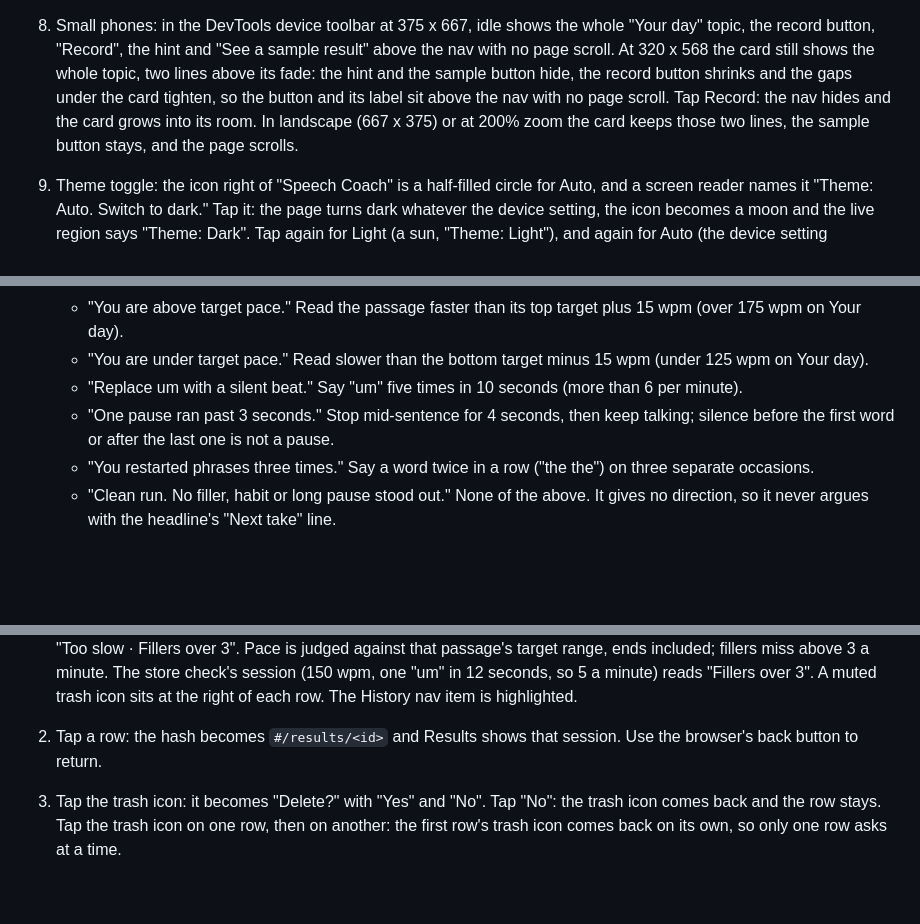
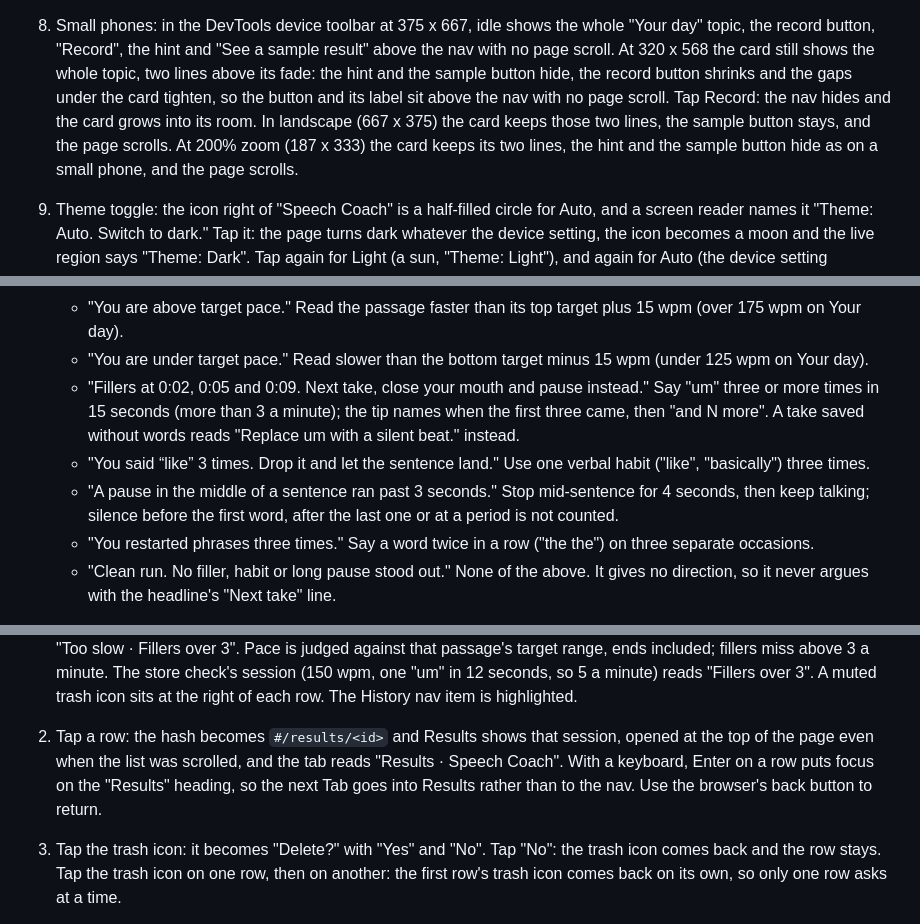
Before and after one commit to abaooba/speech-coach, a Markdown page: frontend/README.md, 3 parts joined by grey strips. Drawn GitHub-style; blank space fills up the shorter version.

Commit message:
README: accurate tip checks, the zoomed small-phone hint, and screen changes
Results check 6 quotes the tips as they read now ("Fillers at ...", the habit
tip, "A pause in the middle of a sentence ran past 3 seconds.") with the real
threshold of more than 3 fillers a minute. Practice check 8 says that at 200%
zoom the hint and the sample button hide as on a small phone. History check
2 covers the new screen change: Results opens at the top, the tab names the
screen, and keyboard focus lands on its heading.

Co-Authored-By: Claude Opus 5.5 <noreply@anthropic.com>

```diff
--- a/frontend/README.md
+++ b/frontend/README.md
@@ -118,8 +118,10 @@ nav with no page scroll; the selected chip still names the option.
    no page scroll. At 320 x 568 the card still shows the whole topic, two lines above its fade:
    the hint and the sample button hide, the record button shrinks and the gaps under the card
    tighten, so the button and its label sit above the nav with no page scroll. Tap Record: the
-   nav hides and the card grows into its room. In landscape (667 x 375) or at 200% zoom the
-   card keeps those two lines, the sample button stays, and the page scrolls.
+   nav hides and the card grows into its room. In landscape (667 x 375) the card keeps those
+   two lines, the sample button stays, and the page scrolls. At 200% zoom (187 x 333) the card
+   keeps its two lines, the hint and the sample button hide as on a small phone, and the page
+   scrolls.
 
 9. Theme toggle: the icon right of "Speech Coach" is a half-filled circle for Auto, and a
    screen reader names it "Theme: Auto. Switch to dark." Tap it: the page turns dark whatever
@@ -200,10 +202,15 @@ sample result", which opens a real sample take on this screen.
      (over 175 wpm on Your day).
    - "You are under target pace." Read slower than the bottom target minus 15 wpm (under
      125 wpm on Your day).
-   - "Replace um with a silent beat." Say "um" five times in 10 seconds (more than 6 per
-     minute).
-   - "One pause ran past 3 seconds." Stop mid-sentence for 4 seconds, then keep talking;
-     silence before the first word or after the last one is not a pause.
+   - "Fillers at 0:02, 0:05 and 0:09. Next take, close your mouth and pause instead." Say
+     "um" three or more times in 15 seconds (more than 3 a minute); the tip names when the first
+     three came, then "and N more". A take saved without words reads "Replace um with a silent
+     beat." instead.
+   - "You said “like” 3 times. Drop it and let the sentence land." Use one verbal habit
+     ("like", "basically") three times.
+   - "A pause in the middle of a sentence ran past 3 seconds." Stop mid-sentence for 4
+     seconds, then keep talking; silence before the first word, after the last one or at a
+     period is not counted.
    - "You restarted phrases three times." Say a word twice in a row ("the the") on three
      separate occasions.
    - "Clean run. No filler, habit or long pause stood out." None of the above. It gives no
@@ -237,8 +244,10 @@ or save two with the store check above. Then open http://127.0.0.1:8000/#/histor
    (150 wpm, one "um" in 12 seconds, so 5 a minute) reads "Fillers over 3". A muted trash
    icon sits at the right of each row. The History nav item is highlighted.
 
-2. Tap a row: the hash becomes `#/results/<id>` and Results shows that session. Use the
-   browser's back button to return.
+2. Tap a row: the hash becomes `#/results/<id>` and Results shows that session, opened at
+   the top of the page even when the list was scrolled, and the tab reads "Results · Speech
+   Coach". With a keyboard, Enter on a row puts focus on the "Results" heading, so the next
+   Tab goes into Results rather than to the nav. Use the browser's back button to return.
 
 3. Tap the trash icon: it becomes "Delete?" with "Yes" and "No". Tap "No": the trash icon
    comes back and the row stays. Tap the trash icon on one row, then on another: the first
```
